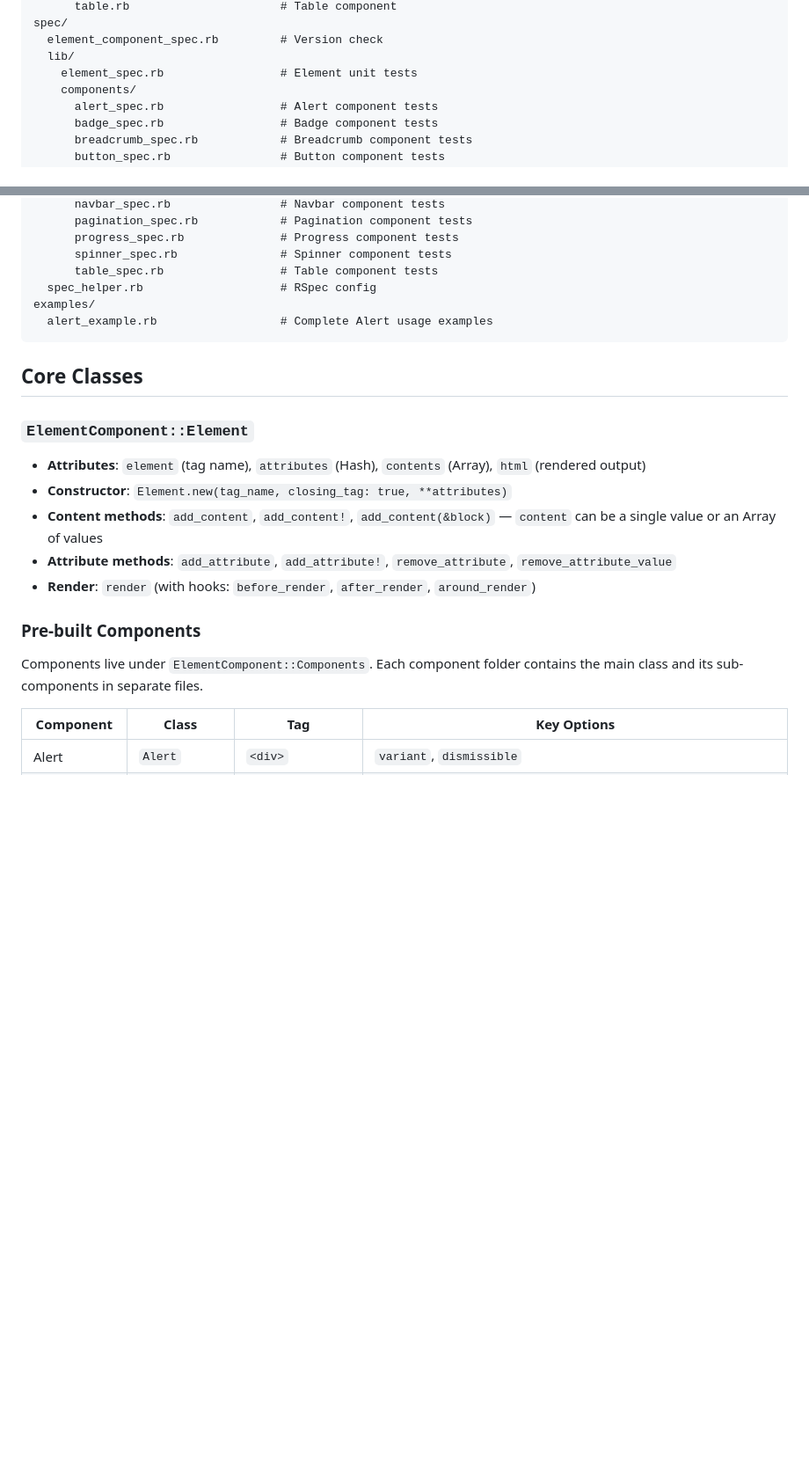
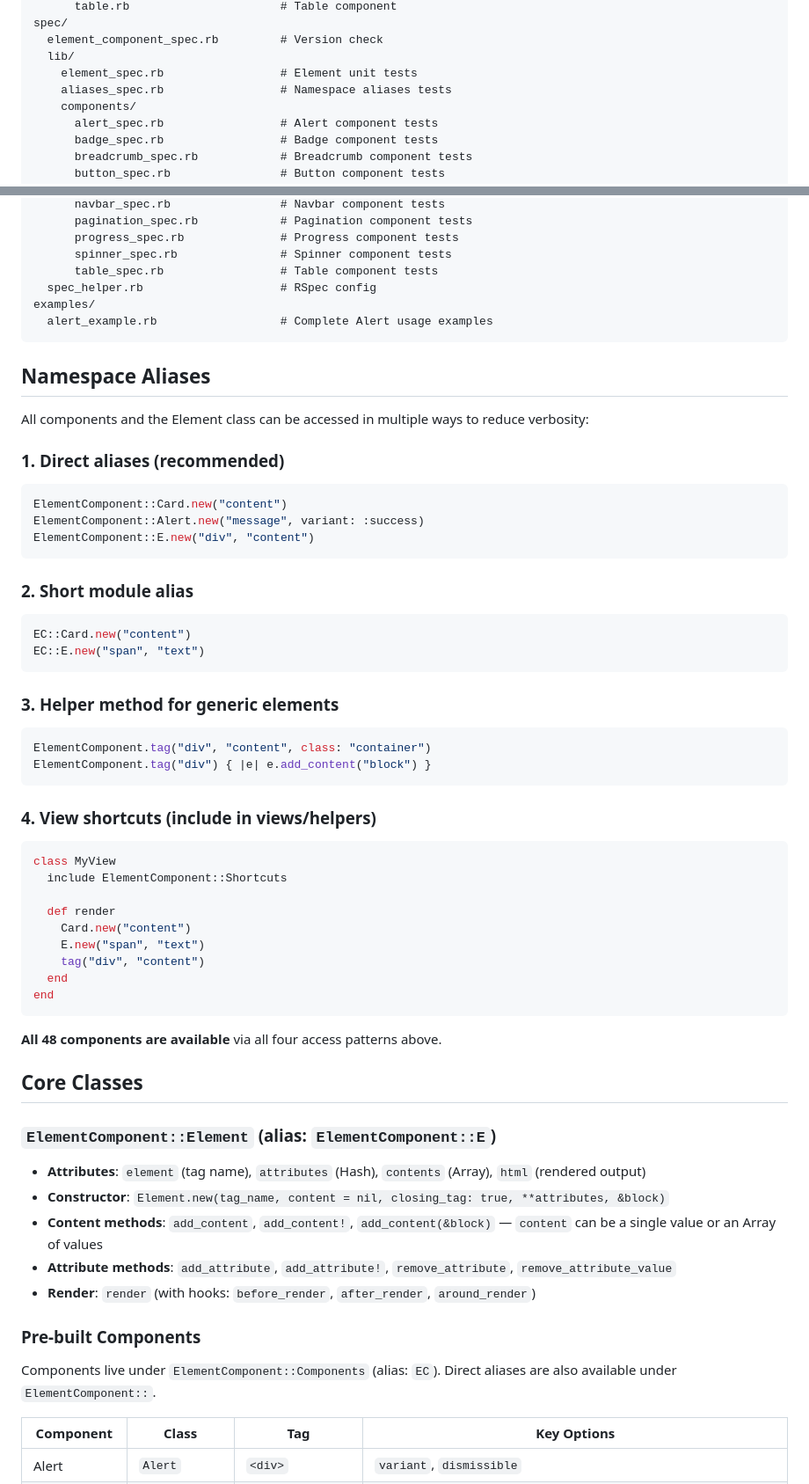
Before and after one commit to joaopaulocorreia/element_component, a Markdown page: AGENTS.md, 2 parts joined by grey strips. Shown at 88% size. Rendered like a GitHub page; blank space fills up the shorter version.

````diff
--- a/AGENTS.md
+++ b/AGENTS.md
@@ -76,6 +77,7 @@ spec/
   element_component_spec.rb         # Version check
   lib/
     element_spec.rb                 # Element unit tests
+    aliases_spec.rb                 # Namespace aliases tests
     components/
       alert_spec.rb                 # Alert component tests
       badge_spec.rb                 # Badge component tests
@@ -99,18 +101,56 @@ examples/
   alert_example.rb                  # Complete Alert usage examples
 ```
 
+## Namespace Aliases
+
+All components and the Element class can be accessed in multiple ways to reduce verbosity:
+
+### 1. Direct aliases (recommended)
+```ruby
+ElementComponent::Card.new("content")
+ElementComponent::Alert.new("message", variant: :success)
+ElementComponent::E.new("div", "content")
+```
+
+### 2. Short module alias
+```ruby
+EC::Card.new("content")
+EC::E.new("span", "text")
+```
+
+### 3. Helper method for generic elements
+```ruby
+ElementComponent.tag("div", "content", class: "container")
+ElementComponent.tag("div") { |e| e.add_content("block") }
+```
+
+### 4. View shortcuts (include in views/helpers)
+```ruby
+class MyView
+  include ElementComponent::Shortcuts
+
+  def render
+    Card.new("content")
+    E.new("span", "text")
+    tag("div", "content")
+  end
+end
+```
+
+**All 48 components are available** via all four access patterns above.
+
 ## Core Classes
 
-### `ElementComponent::Element`
+### `ElementComponent::Element` (alias: `ElementComponent::E`)
 - **Attributes**: `element` (tag name), `attributes` (Hash), `contents` (Array), `html` (rendered output)
-- **Constructor**: `Element.new(tag_name, closing_tag: true, **attributes)`
+- **Constructor**: `Element.new(tag_name, content = nil, closing_tag: true, **attributes, &block)`
 - **Content methods**: `add_content`, `add_content!`, `add_content(&block)` — `content` can be a single value or an Array of values
 - **Attribute methods**: `add_attribute`, `add_attribute!`, `remove_attribute`, `remove_attribute_value`
 - **Render**: `render` (with hooks: `before_render`, `after_render`, `around_render`)
 
 ### Pre-built Components
 
-Components live under `ElementComponent::Components`. Each component folder contains the main class and its sub-components in separate files.
+Components live under `ElementComponent::Components` (alias: `EC`). Direct aliases are also available under `ElementComponent::`.
 
 | Component | Class | Tag | Key Options |
 |---|---|---|---|
````
Also changed, not shown: other parts of AGENTS.md (+60 -7 lines).
